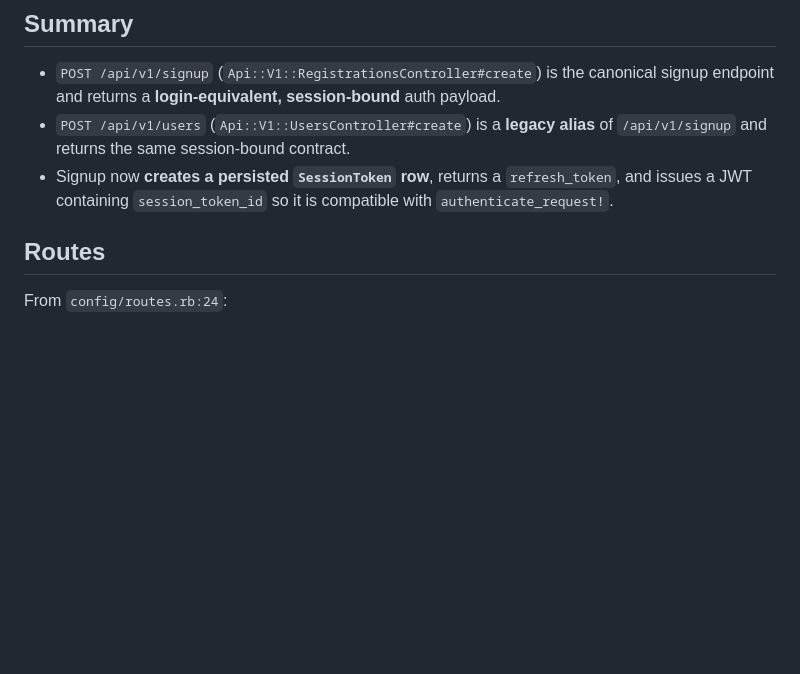
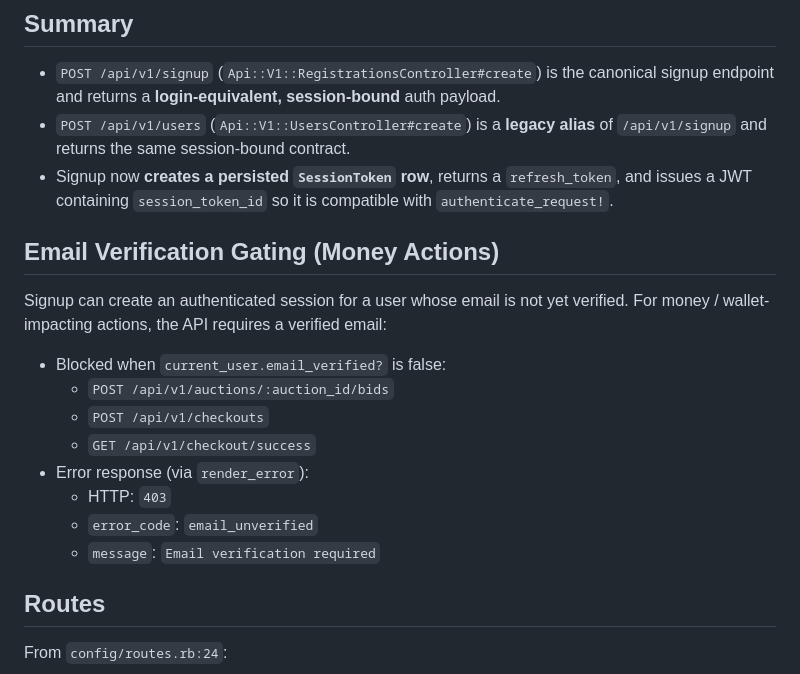
Before and after one commit to kenrett/x-bid-backend, a Markdown page: docs/audits/signup-flow-backend.md, the part around the change. GitHub-like rendering; blank space fills up the shorter version.

```diff
--- a/docs/audits/signup-flow-backend.md
+++ b/docs/audits/signup-flow-backend.md
@@ -5,6 +5,19 @@
 - `POST /api/v1/signup` (`Api::V1::RegistrationsController#create`) is the canonical signup endpoint and returns a **login-equivalent, session-bound** auth payload.
 - `POST /api/v1/users` (`Api::V1::UsersController#create`) is a **legacy alias** of `/api/v1/signup` and returns the same session-bound contract.
 - Signup now **creates a persisted `SessionToken` row**, returns a `refresh_token`, and issues a JWT containing `session_token_id` so it is compatible with `authenticate_request!`.
+
+## Email Verification Gating (Money Actions)
+
+Signup can create an authenticated session for a user whose email is not yet verified. For money / wallet-impacting actions, the API requires a verified email:
+
+- Blocked when `current_user.email_verified?` is false:
+  - `POST /api/v1/auctions/:auction_id/bids`
+  - `POST /api/v1/checkouts`
+  - `GET /api/v1/checkout/success`
+- Error response (via `render_error`):
+  - HTTP: `403`
+  - `error_code`: `email_unverified`
+  - `message`: `Email verification required`
 
 ## Routes
 
```
Also changed, not shown: README.md (+7 -1 lines), docs/error-handling.md (+18 -9 lines).
